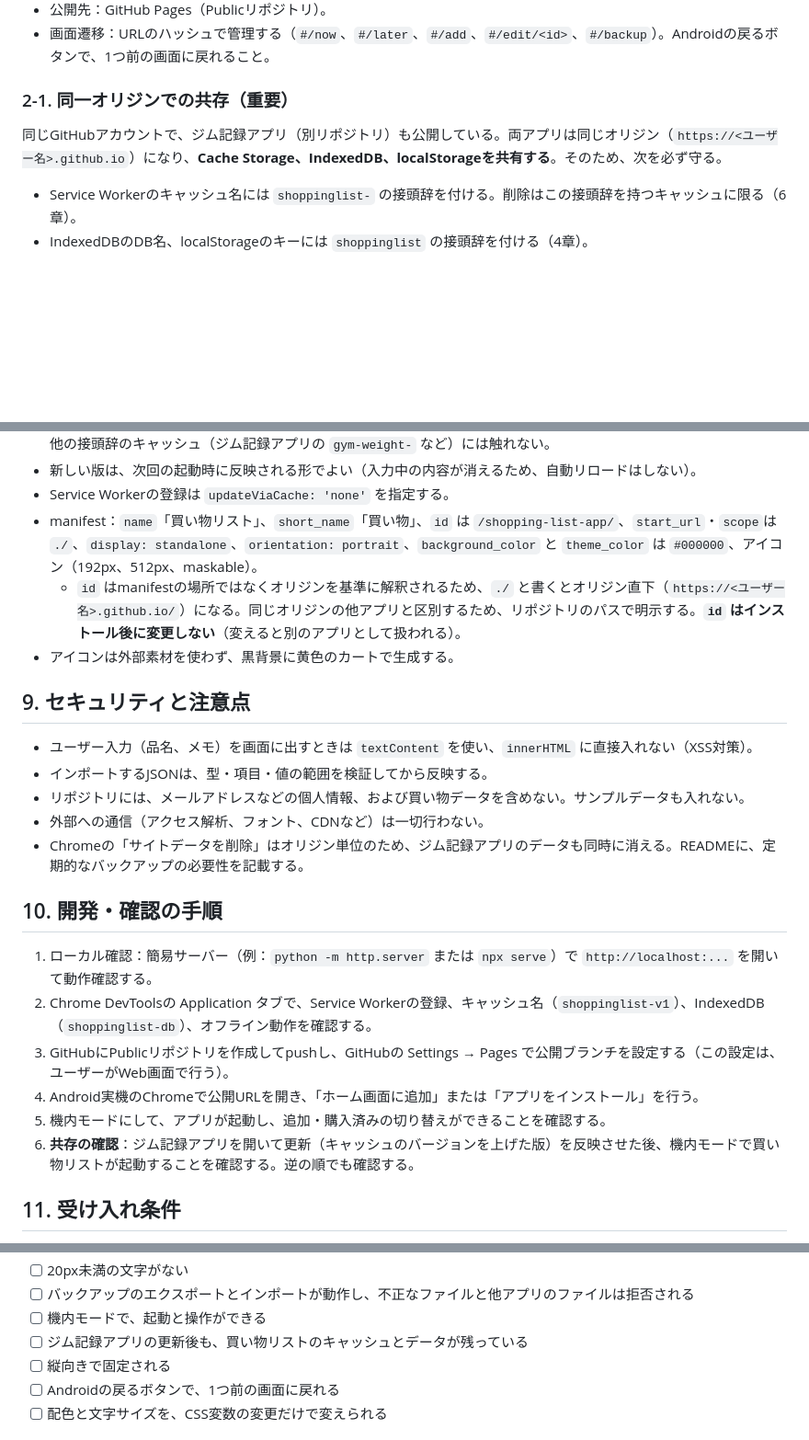
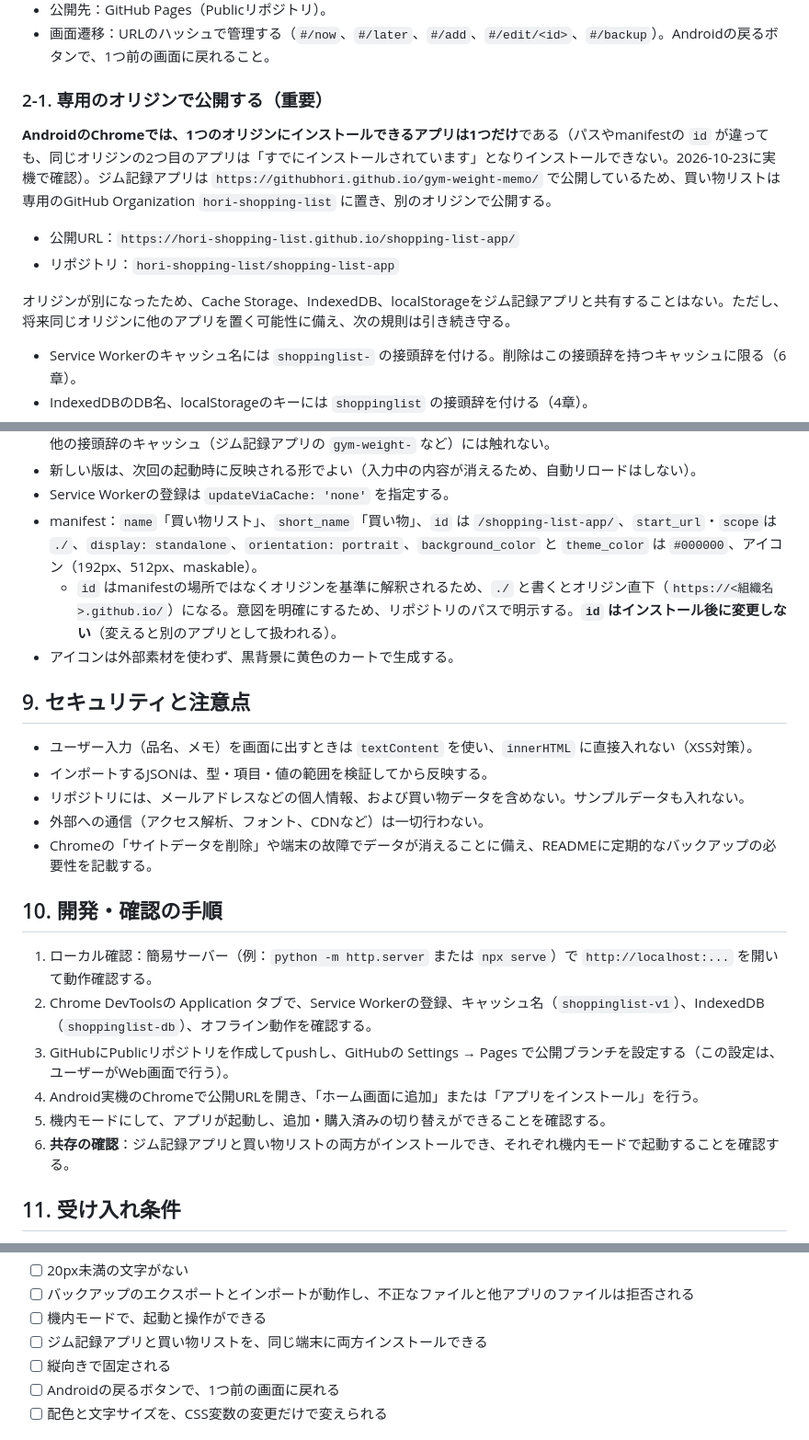
Before and after one commit to hori-shopping-list/shopping-list-app, a Markdown page: shopping-list-app-spec.md, 3 parts joined by grey strips. Shown at 92% size. GitHub-like rendering; blank space fills up the shorter version.

```diff
--- a/shopping-list-app-spec.md
+++ b/shopping-list-app-spec.md
@@ -22,9 +22,14 @@
 - 公開先：GitHub Pages（Publicリポジトリ）。
 - 画面遷移：URLのハッシュで管理する（`#/now`、`#/later`、`#/add`、`#/edit/<id>`、`#/backup`）。Androidの戻るボタンで、1つ前の画面に戻れること。
 
-### 2-1. 同一オリジンでの共存（重要）
+### 2-1. 専用のオリジンで公開する（重要）
 
-同じGitHubアカウントで、ジム記録アプリ（別リポジトリ）も公開している。両アプリは同じオリジン（`https://<ユーザー名>.github.io`）になり、**Cache Storage、IndexedDB、localStorageを共有する**。そのため、次を必ず守る。
+**AndroidのChromeでは、1つのオリジンにインストールできるアプリは1つだけ**である（パスやmanifestの `id` が違っても、同じオリジンの2つ目のアプリは「すでにインストールされています」となりインストールできない。2026-10-23に実機で確認）。ジム記録アプリは `https://githubhori.github.io/gym-weight-memo/` で公開しているため、買い物リストは専用のGitHub Organization `hori-shopping-list` に置き、別のオリジンで公開する。
+
+- 公開URL：`https://hori-shopping-list.github.io/shopping-list-app/`
+- リポジトリ：`hori-shopping-list/shopping-list-app`
+
+オリジンが別になったため、Cache Storage、IndexedDB、localStorageをジム記録アプリと共有することはない。ただし、将来同じオリジンに他のアプリを置く可能性に備え、次の規則は引き続き守る。
 
 - Service Workerのキャッシュ名には `shoppinglist-` の接頭辞を付ける。削除はこの接頭辞を持つキャッシュに限る（6章）。
 - IndexedDBのDB名、localStorageのキーには `shoppinglist` の接頭辞を付ける（4章）。
@@ -218,7 +223,7 @@ keyPath：`key`
 - 新しい版は、次回の起動時に反映される形でよい（入力中の内容が消えるため、自動リロードはしない）。
 - Service Workerの登録は `updateViaCache: 'none'` を指定する。
 - manifest：`name`「買い物リスト」、`short_name`「買い物」、`id` は `/shopping-list-app/`、`start_url`・`scope`は `./`、`display: standalone`、`orientation: portrait`、`background_color` と `theme_color` は `#000000`、アイコン（192px、512px、maskable）。
-  - `id` はmanifestの場所ではなくオリジンを基準に解釈されるため、`./` と書くとオリジン直下（`https://<ユーザー名>.github.io/`）になる。同じオリジンの他アプリと区別するため、リポジトリのパスで明示する。**`id` はインストール後に変更しない**（変えると別のアプリとして扱われる）。
+  - `id` はmanifestの場所ではなくオリジンを基準に解釈されるため、`./` と書くとオリジン直下（`https://<組織名>.github.io/`）になる。意図を明確にするため、リポジトリのパスで明示する。**`id` はインストール後に変更しない**（変えると別のアプリとして扱われる）。
 - アイコンは外部素材を使わず、黒背景に黄色のカートで生成する。
 
 ## 9. セキュリティと注意点
@@ -227,7 +232,7 @@ keyPath：`key`
 - インポートするJSONは、型・項目・値の範囲を検証してから反映する。
 - リポジトリには、メールアドレスなどの個人情報、および買い物データを含めない。サンプルデータも入れない。
 - 外部への通信（アクセス解析、フォント、CDNなど）は一切行わない。
-- Chromeの「サイトデータを削除」はオリジン単位のため、ジム記録アプリのデータも同時に消える。READMEに、定期的なバックアップの必要性を記載する。
+- Chromeの「サイトデータを削除」や端末の故障でデータが消えることに備え、READMEに定期的なバックアップの必要性を記載する。
 
 ## 10. 開発・確認の手順
 
@@ -236,7 +241,7 @@ keyPath：`key`
 3. GitHubにPublicリポジトリを作成してpushし、GitHubの Settings → Pages で公開ブランチを設定する（この設定は、ユーザーがWeb画面で行う）。
 4. Android実機のChromeで公開URLを開き、「ホーム画面に追加」または「アプリをインストール」を行う。
 5. 機内モードにして、アプリが起動し、追加・購入済みの切り替えができることを確認する。
-6. **共存の確認**：ジム記録アプリを開いて更新（キャッシュのバージョンを上げた版）を反映させた後、機内モードで買い物リストが起動することを確認する。逆の順でも確認する。
+6. **共存の確認**：ジム記録アプリと買い物リストの両方がインストールでき、それぞれ機内モードで起動することを確認する。
 
 ## 11. 受け入れ条件
 
@@ -253,7 +258,7 @@ keyPath：`key`
 - [ ] 20px未満の文字がない
 - [ ] バックアップのエクスポートとインポートが動作し、不正なファイルと他アプリのファイルは拒否される
 - [ ] 機内モードで、起動と操作ができる
-- [ ] ジム記録アプリの更新後も、買い物リストのキャッシュとデータが残っている
+- [ ] ジム記録アプリと買い物リストを、同じ端末に両方インストールできる
 - [ ] 縦向きで固定される
 - [ ] Androidの戻るボタンで、1つ前の画面に戻れる
 - [ ] 配色と文字サイズを、CSS変数の変更だけで変えられる
```
Also changed, not shown: README.md (+8 -5 lines).
